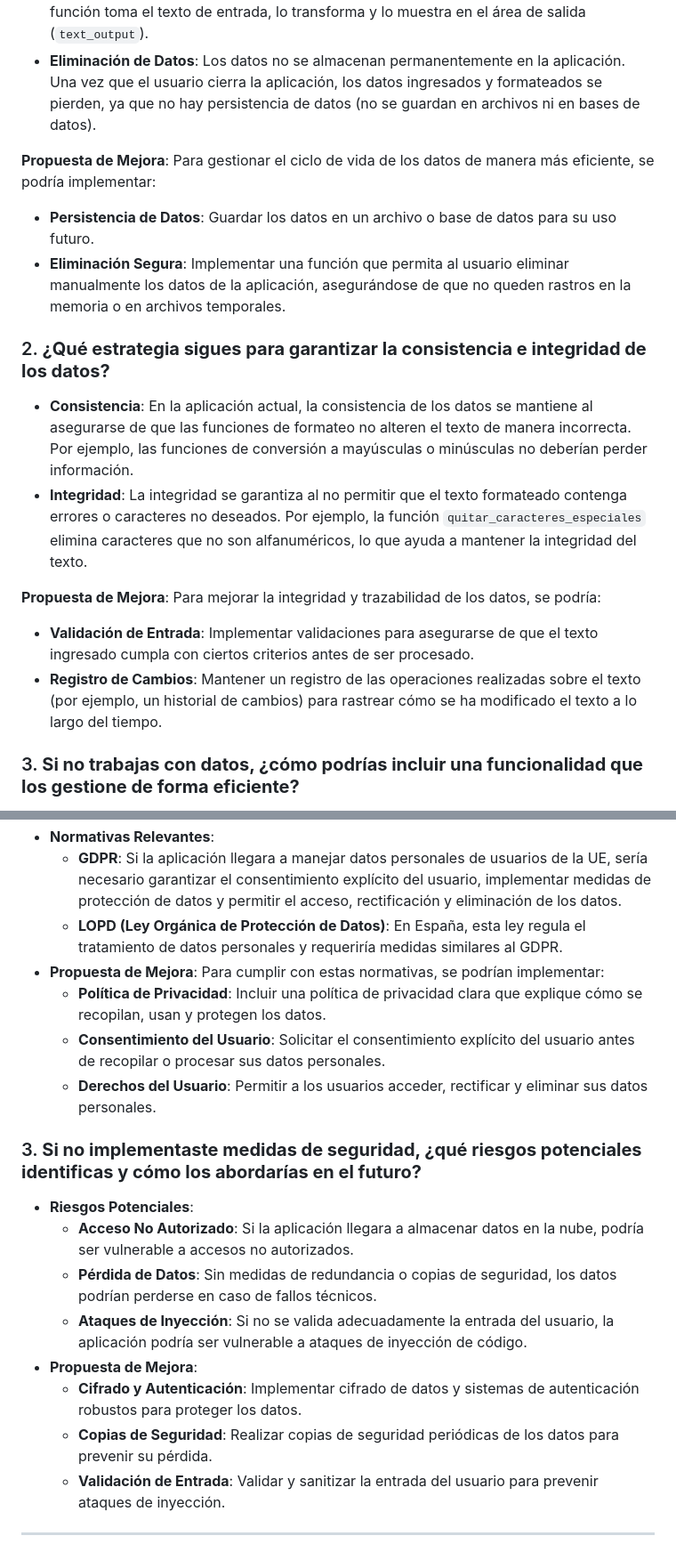
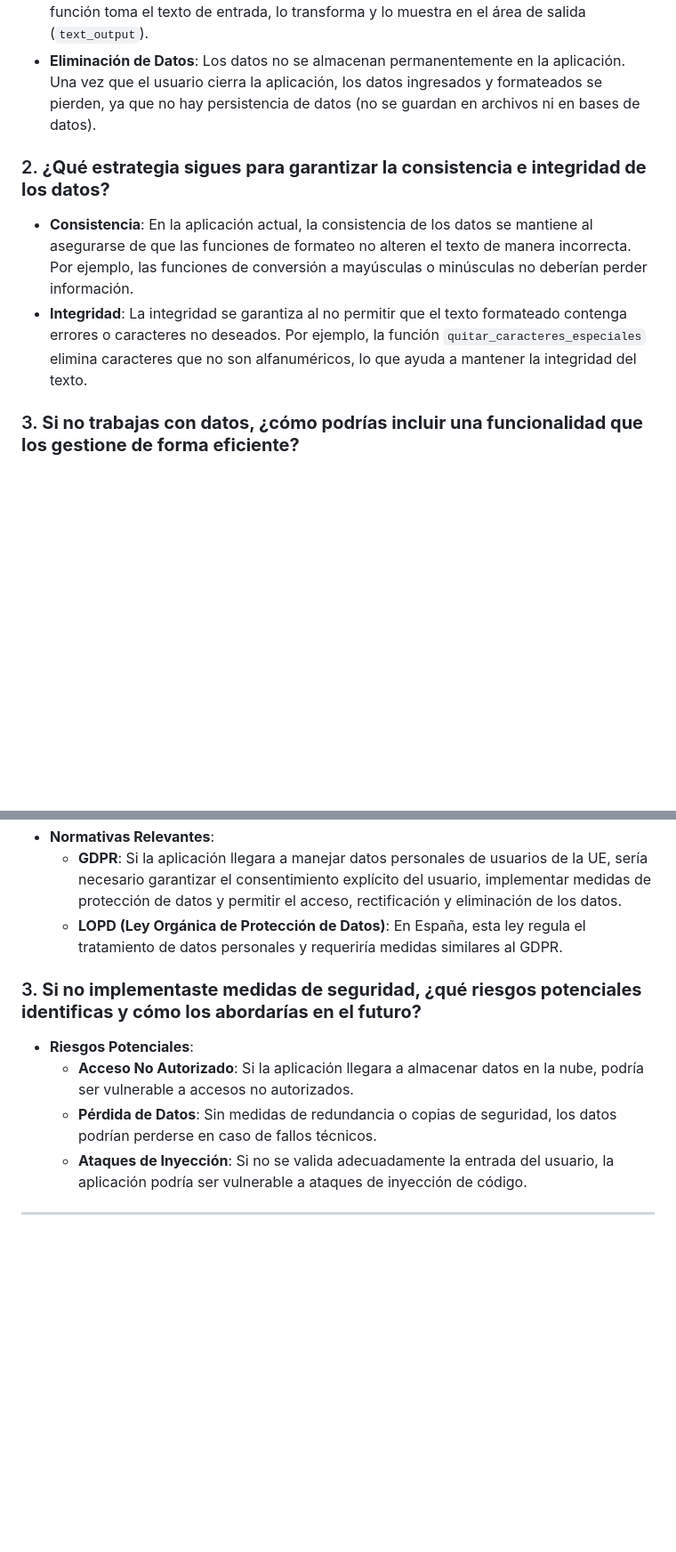
Before and after one commit to AngelVal06/Proyecto2_DIGI, a Markdown page: Preguntas.md, 2 parts joined by grey strips. Shown: that part at 89% size. Rendered like a GitHub page; blank space fills up the shorter version.

```diff
--- a/Preguntas.md
+++ b/Preguntas.md
@@ -5,17 +5,11 @@
    - **Procesamiento de Datos**: El texto ingresado se procesa mediante las funciones de formateo (por ejemplo, convertir a mayúsculas, minúsculas, snake_case, etc.). Cada función toma el texto de entrada, lo transforma y lo muestra en el área de salida (`text_output`).
    - **Eliminación de Datos**: Los datos no se almacenan permanentemente en la aplicación. Una vez que el usuario cierra la aplicación, los datos ingresados y formateados se pierden, ya que no hay persistencia de datos (no se guardan en archivos ni en bases de datos).
 
-   **Propuesta de Mejora**: Para gestionar el ciclo de vida de los datos de manera más eficiente, se podría implementar:
-   - **Persistencia de Datos**: Guardar los datos en un archivo o base de datos para su uso futuro.
-   - **Eliminación Segura**: Implementar una función que permita al usuario eliminar manualmente los datos de la aplicación, asegurándose de que no queden rastros en la memoria o en archivos temporales.
 
 ### 2. **¿Qué estrategia sigues para garantizar la consistencia e integridad de los datos?**
    - **Consistencia**: En la aplicación actual, la consistencia de los datos se mantiene al asegurarse de que las funciones de formateo no alteren el texto de manera incorrecta. Por ejemplo, las funciones de conversión a mayúsculas o minúsculas no deberían perder información.
    - **Integridad**: La integridad se garantiza al no permitir que el texto formateado contenga errores o caracteres no deseados. Por ejemplo, la función `quitar_caracteres_especiales` elimina caracteres que no son alfanuméricos, lo que ayuda a mantener la integridad del texto.
 
-   **Propuesta de Mejora**: Para mejorar la integridad y trazabilidad de los datos, se podría:
-   - **Validación de Entrada**: Implementar validaciones para asegurarse de que el texto ingresado cumpla con ciertos criterios antes de ser procesado.
-   - **Registro de Cambios**: Mantener un registro de las operaciones realizadas sobre el texto (por ejemplo, un historial de cambios) para rastrear cómo se ha modificado el texto a lo largo del tiempo.
 
 ### 3. **Si no trabajas con datos, ¿cómo podrías incluir una funcionalidad que los gestione de forma eficiente?**
    Si no se trabaja con datos en la aplicación actual, se podrían incluir las siguientes funcionalidades:
@@ -64,20 +58,12 @@
    - **Normativas Relevantes**:
      - **GDPR**: Si la aplicación llegara a manejar datos personales de usuarios de la UE, sería necesario garantizar el consentimiento explícito del usuario, implementar medidas de protección de datos y permitir el acceso, rectificación y eliminación de los datos.
      - **LOPD (Ley Orgánica de Protección de Datos)**: En España, esta ley regula el tratamiento de datos personales y requeriría medidas similares al GDPR.
-   - **Propuesta de Mejora**: Para cumplir con estas normativas, se podrían implementar:
-     - **Política de Privacidad**: Incluir una política de privacidad clara que explique cómo se recopilan, usan y protegen los datos.
-     - **Consentimiento del Usuario**: Solicitar el consentimiento explícito del usuario antes de recopilar o procesar sus datos personales.
-     - **Derechos del Usuario**: Permitir a los usuarios acceder, rectificar y eliminar sus datos personales.
 
 ### 3. **Si no implementaste medidas de seguridad, ¿qué riesgos potenciales identificas y cómo los abordarías en el futuro?**
    - **Riesgos Potenciales**:
      - **Acceso No Autorizado**: Si la aplicación llegara a almacenar datos en la nube, podría ser vulnerable a accesos no autorizados.
      - **Pérdida de Datos**: Sin medidas de redundancia o copias de seguridad, los datos podrían perderse en caso de fallos técnicos.
      - **Ataques de Inyección**: Si no se valida adecuadamente la entrada del usuario, la aplicación podría ser vulnerable a ataques de inyección de código.
-   - **Propuesta de Mejora**:
-     - **Cifrado y Autenticación**: Implementar cifrado de datos y sistemas de autenticación robustos para proteger los datos.
-     - **Copias de Seguridad**: Realizar copias de seguridad periódicas de los datos para prevenir su pérdida.
-     - **Validación de Entrada**: Validar y sanitizar la entrada del usuario para prevenir ataques de inyección.
 
 ---
 
```
